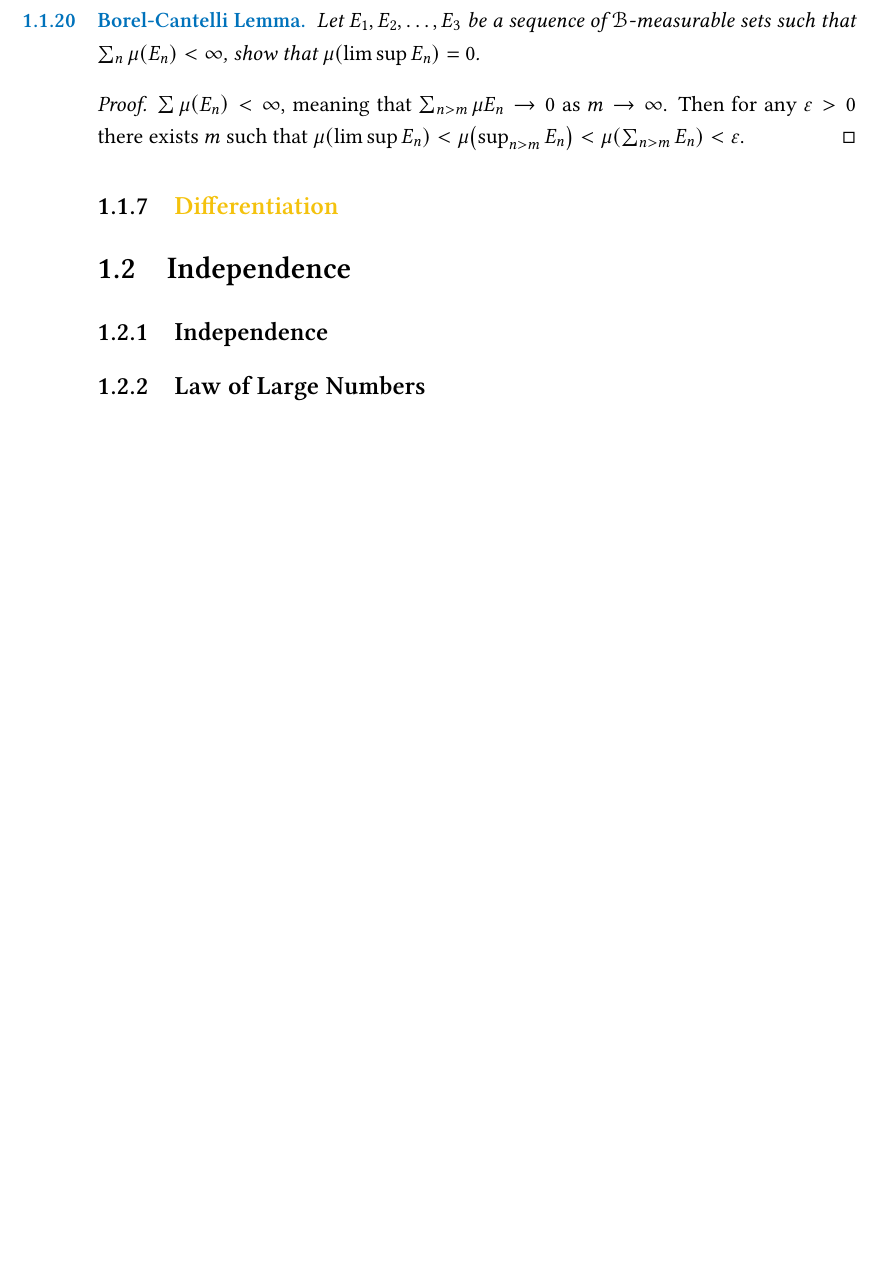
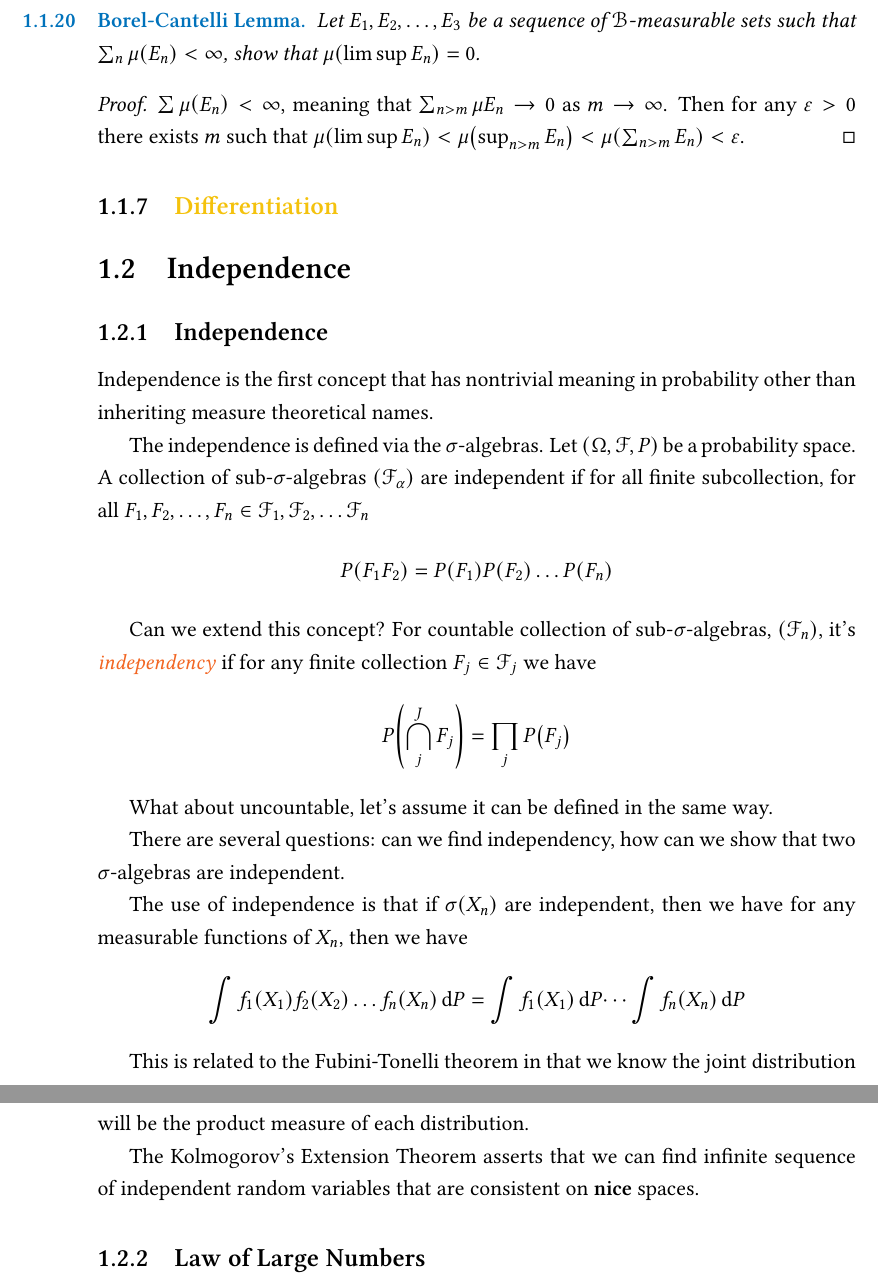
Before and after one commit to lwg342/Canterbury-Reading-Group, a LaTeX book (Probability/Probability Notes.tex, which reads Probability/rg-independence.tex): part of page 12 of 12 before the commit and two parts of pages 12 and 13 of 13 after it, the two joined at a grey line, cut so that both start at the same text, the shorter picture padded with empty space. Compiled offline with pdfLaTeX.

Commit message:
2020-12-06T130016 independence

```diff
--- a/Probability/rg-independence.tex
+++ b/Probability/rg-independence.tex
@@ -1,5 +1,29 @@
 \subsection{Independence}
 
+Independence is the first concept that has nontrivial meaning in probability other than inheriting measure theoretical names.
+
+The independence is defined via the \(\sigma\)-algebras. Let \(\pqty{\Omega, \mathcal{F}, P}\) be a probability space. A collection of sub-\(\sigma\)-algebras \(\pqty{\mathcal{F}_{\alpha}}\) are independent if for all finite subcollection, for all \(F_{1}, F_{2}, \dots, F_{n} \in\mathcal{F}_{1}, \mathcal{F}_{2}, \dots \mathcal{F}_{n}\)
+\begin{equation*}
+    P\pqty{F_{1} F_{2}} = P(F_{1}) P(F_{2}) \dots P \pqty{F_{n}}
+\end{equation*}
+
+Can we extend this concept? For countable collection of sub-\(\sigma\)-algebras, \(\pqty{\mathcal{F}_{n}}\), it's \key{independency} if for any finite collection \(F_{j} \in \mathcal{F}_{j}\) we have
+\begin{equation*}
+    P\pqty{\cap_{j}^{J} F_{j}} = \prod_{j} P \pqty{F_{j}}
+\end{equation*}
+
+What about uncountable, let's assume it can be defined in the same way.
+
+There are several questions: can we find independency, how can we show that two \(\sigma\)-algebras are independent.
+
+The use of independence is that if \(\sigma(X_{n})\) are independent, then we have for any measurable functions of \(X_{n}\), then we have
+\begin{equation*}
+    \int f_{1}\pqty{X_{1}} f_{2}\pqty{X_{2}} \dots f_{n}\pqty{X_{n}} \dd{P} = \int f_{1}\pqty{X_{1}} \dd{P} \dots \int f_{n}\pqty{X_{n}} \dd{P}
+\end{equation*}
+
+This is related to the Fubini-Tonelli theorem in that we know the joint distribution will be the product measure of each distribution.
+
+The Kolmogorov's Extension Theorem asserts that we can find infinite sequence of independent random variables that are consistent on \textbf{nice} spaces.
 \subsection{Law of Large Numbers}
 
 \subsection{Central Limit Theorem}
```
